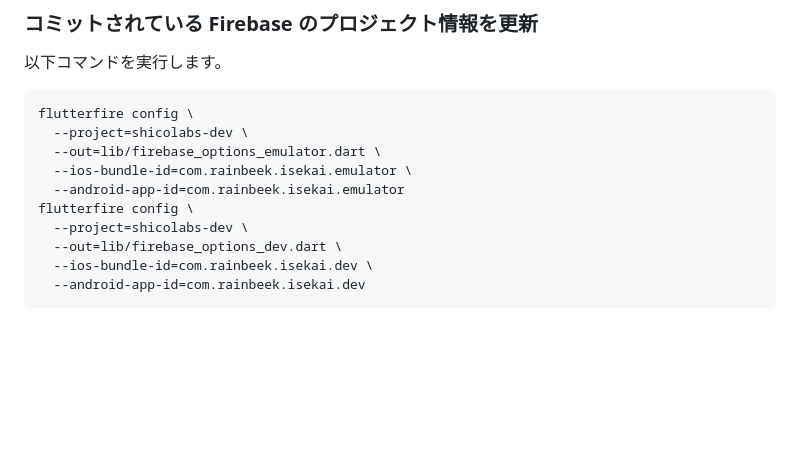
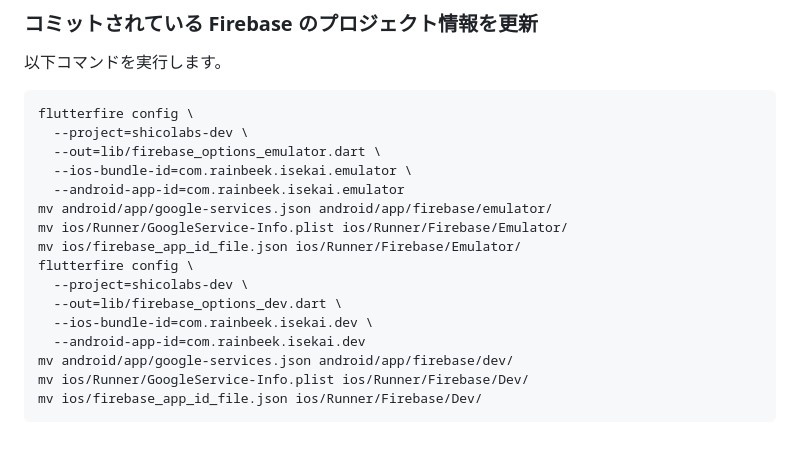
Before and after one commit to rainbeek/isekai, a Markdown page: CONTRIBUTING.md, the part around the change. Drawn GitHub-style; blank space fills up the shorter version.

Commit message:
doc: fix

````diff
--- a/CONTRIBUTING.md
+++ b/CONTRIBUTING.md
@@ -133,9 +133,15 @@ flutterfire config \
   --out=lib/firebase_options_emulator.dart \
   --ios-bundle-id=com.rainbeek.isekai.emulator \
   --android-app-id=com.rainbeek.isekai.emulator
+mv android/app/google-services.json android/app/firebase/emulator/
+mv ios/Runner/GoogleService-Info.plist ios/Runner/Firebase/Emulator/
+mv ios/firebase_app_id_file.json ios/Runner/Firebase/Emulator/
 flutterfire config \
   --project=shicolabs-dev \
   --out=lib/firebase_options_dev.dart \
   --ios-bundle-id=com.rainbeek.isekai.dev \
   --android-app-id=com.rainbeek.isekai.dev
+mv android/app/google-services.json android/app/firebase/dev/
+mv ios/Runner/GoogleService-Info.plist ios/Runner/Firebase/Dev/
+mv ios/firebase_app_id_file.json ios/Runner/Firebase/Dev/
 ```
````
